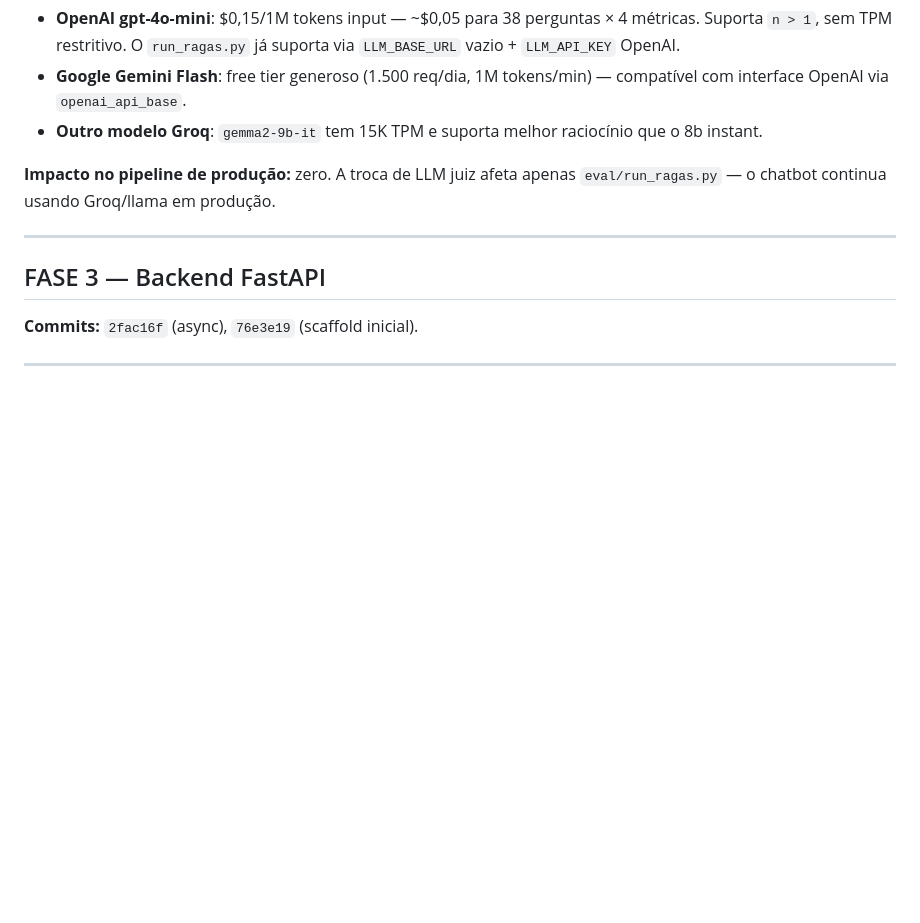
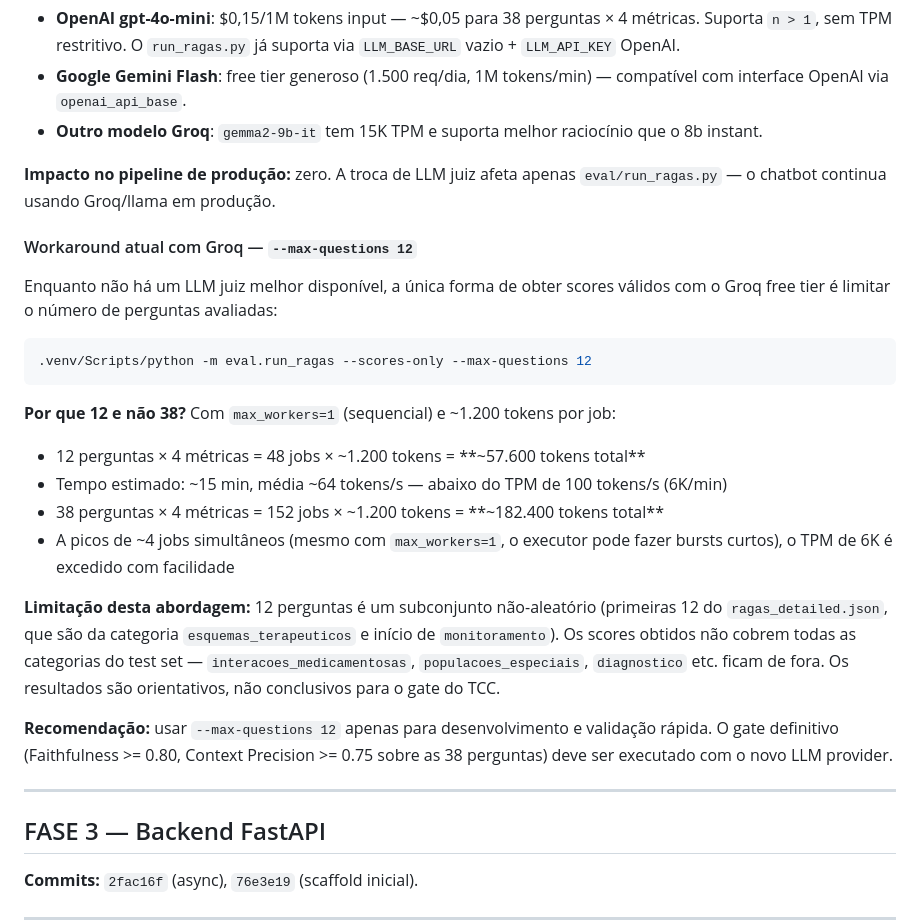
Before and after one commit to yago-novaes/chatbot-iltb, a Markdown page: docs/diario-tecnico.md, the part around the change. Drawn GitHub-style; blank space fills up the shorter version.

Commit message:
docs: documenta limitacao --max-questions 12 com Groq e porque 38 questoes excedem o TPM

````diff
--- a/docs/diario-tecnico.md
+++ b/docs/diario-tecnico.md
@@ -628,6 +628,24 @@ UnicodeEncodeError: 'charmap' codec can't encode character '\u2265'
 
 **Impacto no pipeline de produção:** zero. A troca de LLM juiz afeta apenas `eval/run_ragas.py` — o chatbot continua usando Groq/llama em produção.
 
+#### Workaround atual com Groq — `--max-questions 12`
+
+Enquanto não há um LLM juiz melhor disponível, a única forma de obter scores válidos com o Groq free tier é limitar o número de perguntas avaliadas:
+
+```bash
+.venv/Scripts/python -m eval.run_ragas --scores-only --max-questions 12
+```
+
+**Por que 12 e não 38?** Com `max_workers=1` (sequencial) e ~1.200 tokens por job:
+- 12 perguntas × 4 métricas = 48 jobs × ~1.200 tokens = **~57.600 tokens total**
+- Tempo estimado: ~15 min, média ~64 tokens/s — abaixo do TPM de 100 tokens/s (6K/min)
+- 38 perguntas × 4 métricas = 152 jobs × ~1.200 tokens = **~182.400 tokens total**
+- A picos de ~4 jobs simultâneos (mesmo com `max_workers=1`, o executor pode fazer bursts curtos), o TPM de 6K é excedido com facilidade
+
+**Limitação desta abordagem:** 12 perguntas é um subconjunto não-aleatório (primeiras 12 do `ragas_detailed.json`, que são da categoria `esquemas_terapeuticos` e início de `monitoramento`). Os scores obtidos não cobrem todas as categorias do test set — `interacoes_medicamentosas`, `populacoes_especiais`, `diagnostico` etc. ficam de fora. Os resultados são orientativos, não conclusivos para o gate do TCC.
+
+**Recomendação:** usar `--max-questions 12` apenas para desenvolvimento e validação rápida. O gate definitivo (Faithfulness >= 0.80, Context Precision >= 0.75 sobre as 38 perguntas) deve ser executado com o novo LLM provider.
+
 ---
 
 ## FASE 3 — Backend FastAPI
````
